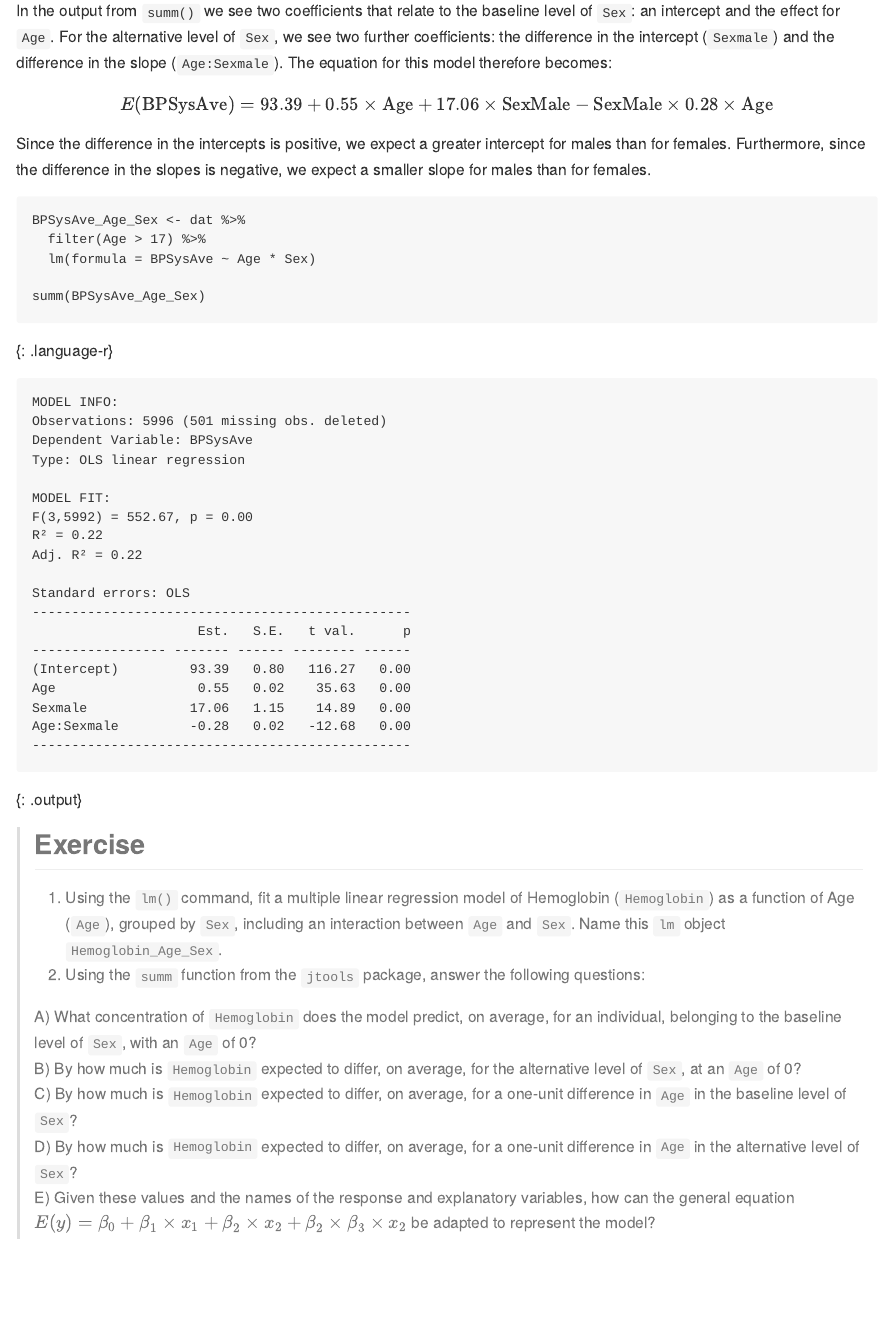
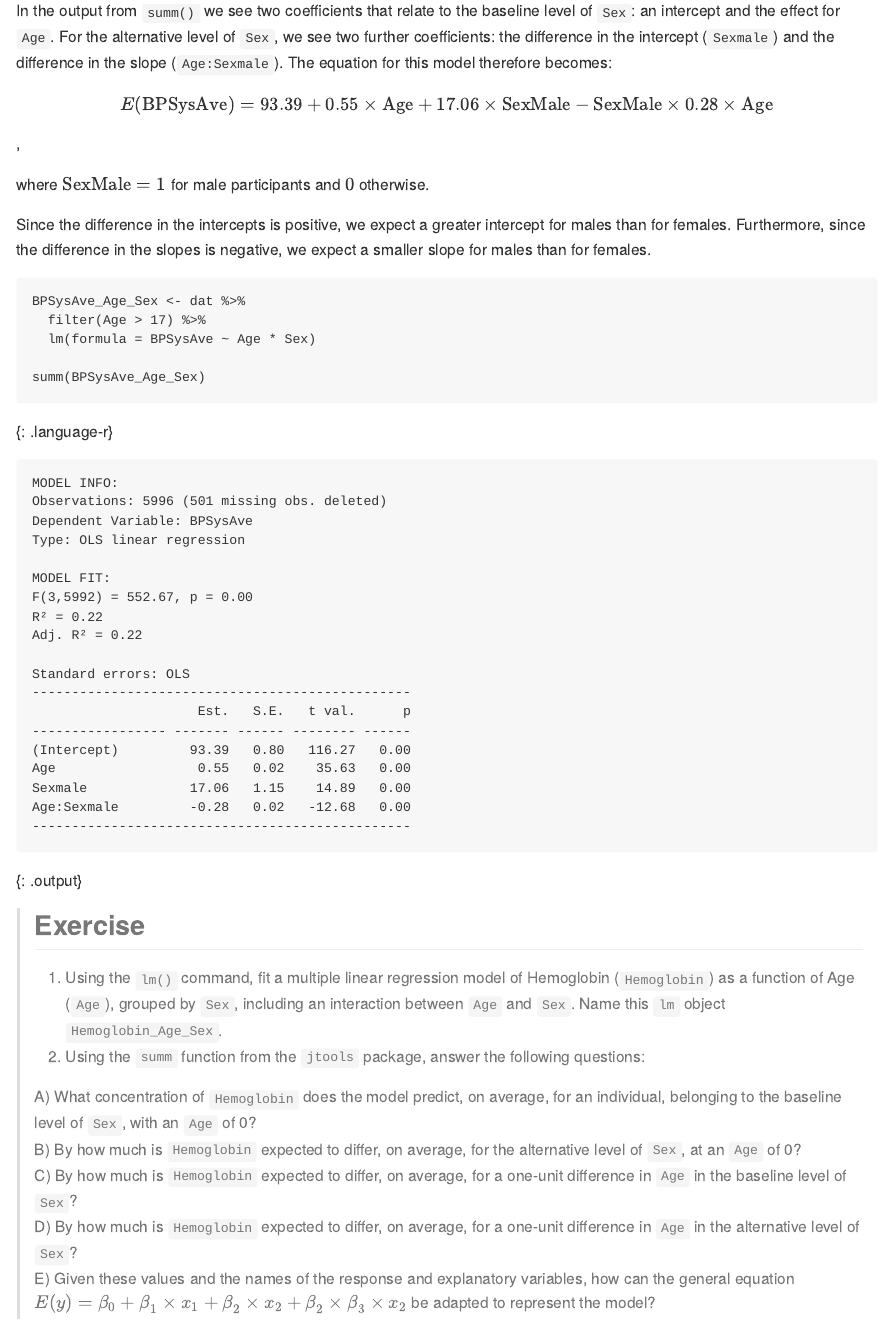
Before and after one commit to carpentries-incubator/multiple-linear-regression-public-health, an R Markdown document (_episodes_rmd/02-contAndCatInt.Rmd): the page in a window 1100 px wide, from 2190 px down. The pictures show the output file _episodes/02-contAndCatInt.md that the author committed with the source, drawn offline in the style of GitHub.

Commit message:
fix model equation

```diff
--- a/_episodes_rmd/02-contAndCatInt.Rmd
+++ b/_episodes_rmd/02-contAndCatInt.Rmd
@@ -68,7 +68,9 @@ The code for fitting our model is similar to the previous `lm()` commands. Notic
 
 In the output from `summ()` we see two coefficients that relate to the baseline level of `Sex`: an intercept and the effect for `Age`. For the alternative level of `Sex`, we see two further coefficients: the difference in the intercept (`Sexmale`) and the difference in the slope (`Age:Sexmale`). The equation for this model therefore becomes:
 
-$$E(\text{BPSysAve}) = 93.39 + 0.55 \times \text{Age} + 17.06 \times \text{SexMale} - \text{SexMale} \times 0.28 \times \text{Age}$$
+$$E(\text{BPSysAve}) = 93.39 + 0.55 \times \text{Age} + 17.06 \times \text{SexMale} - \text{SexMale} \times 0.28 \times \text{Age}$$,
+
+where $\text{SexMale} = 1$ for male participants and $0$ otherwise.
 
 Since the difference in the intercepts is positive, we expect a greater intercept for males than for females. Furthermore, since the difference in the slopes is negative, we expect a smaller slope for males than for females.
 
```
Also changed, not shown: _episodes/02-contAndCatInt.md (+3 -1 lines).
